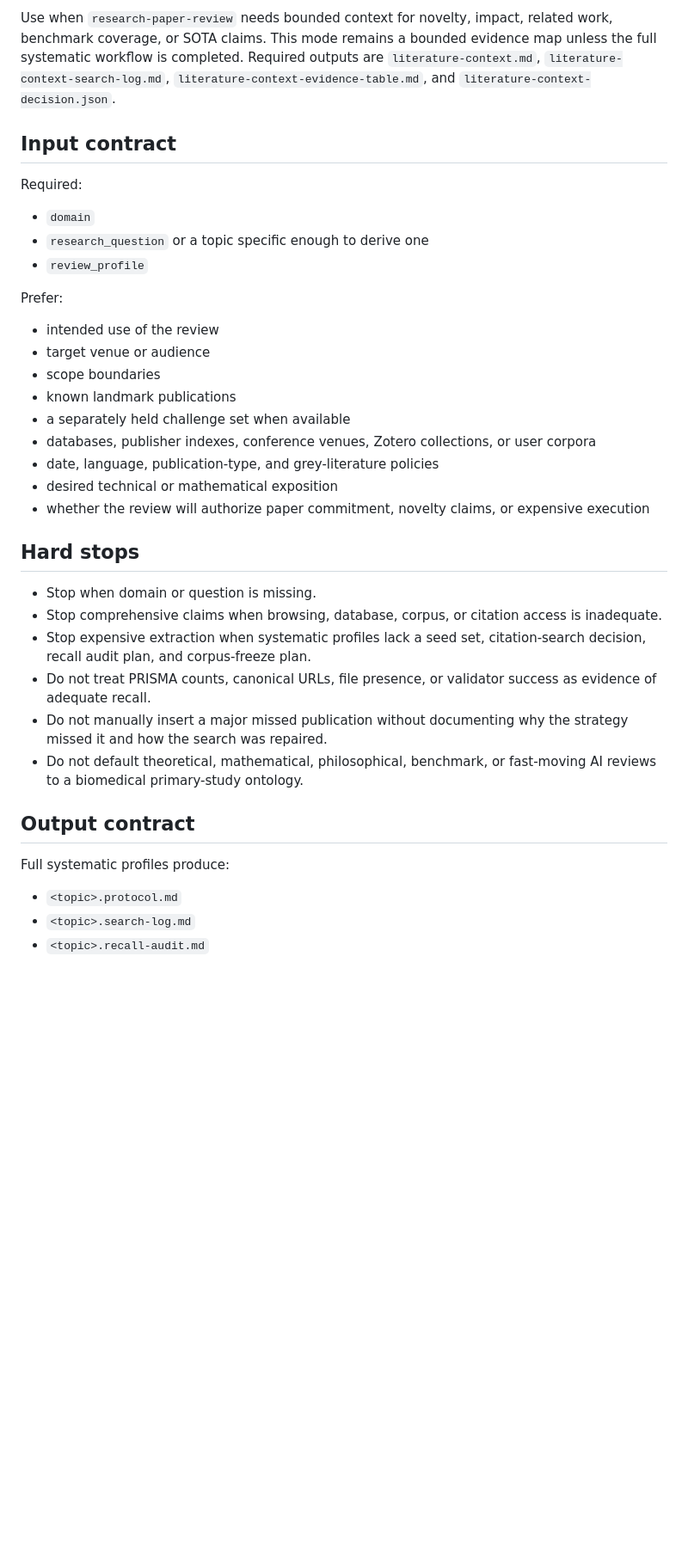
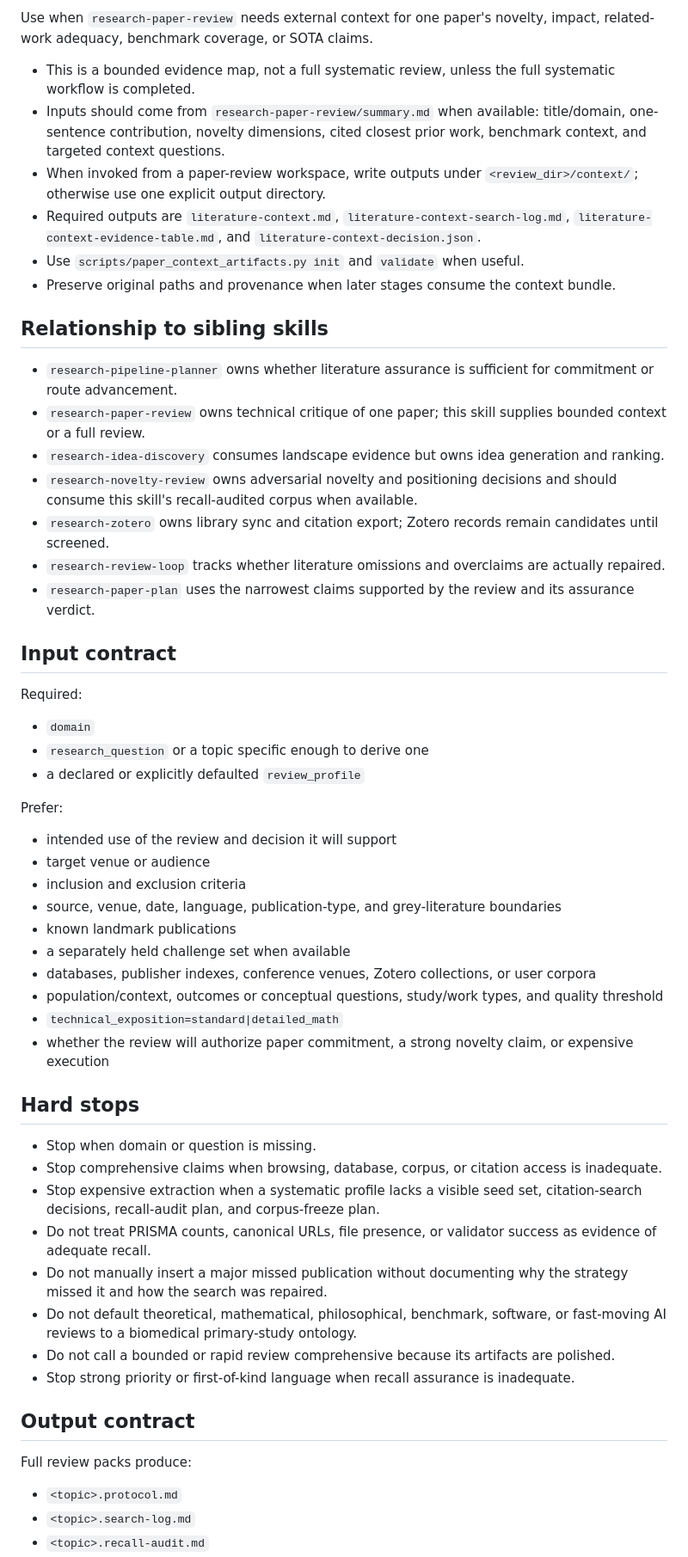
Before and after one commit to yananlong/codex-skills, a Markdown page: research/research-systematic-literature-review/SKILL.md, the part around one of its changes. Shown at 86% size. GitHub-like rendering; blank space fills up the shorter version.

```diff
--- a/research/research-systematic-literature-review/SKILL.md
+++ b/research/research-systematic-literature-review/SKILL.md
@@ -42,5 +45,22 @@ Use for closest-work and claim-killing discovery around a concrete contribution.
 
-Use when `research-paper-review` needs bounded context for novelty, impact, related work, benchmark coverage, or SOTA claims. This mode remains a bounded evidence map unless the full systematic workflow is completed. Required outputs are `literature-context.md`, `literature-context-search-log.md`, `literature-context-evidence-table.md`, and `literature-context-decision.json`.
+Use when `research-paper-review` needs external context for one paper's novelty, impact, related-work adequacy, benchmark coverage, or SOTA claims.
+
+- This is a bounded evidence map, not a full systematic review, unless the full systematic workflow is completed.
+- Inputs should come from `research-paper-review/summary.md` when available: title/domain, one-sentence contribution, novelty dimensions, cited closest prior work, benchmark context, and targeted context questions.
+- When invoked from a paper-review workspace, write outputs under `<review_dir>/context/`; otherwise use one explicit output directory.
+- Required outputs are `literature-context.md`, `literature-context-search-log.md`, `literature-context-evidence-table.md`, and `literature-context-decision.json`.
+- Use `scripts/paper_context_artifacts.py init` and `validate` when useful.
+- Preserve original paths and provenance when later stages consume the context bundle.
+
+## Relationship to sibling skills
+
+- `research-pipeline-planner` owns whether literature assurance is sufficient for commitment or route advancement.
+- `research-paper-review` owns technical critique of one paper; this skill supplies bounded context or a full review.
+- `research-idea-discovery` consumes landscape evidence but owns idea generation and ranking.
+- `research-novelty-review` owns adversarial novelty and positioning decisions and should consume this skill's recall-audited corpus when available.
+- `research-zotero` owns library sync and citation export; Zotero records remain candidates until screened.
+- `research-review-loop` tracks whether literature omissions and overclaims are actually repaired.
+- `research-paper-plan` uses the narrowest claims supported by the review and its assurance verdict.
 
 ## Input contract
 
@@ -48,32 +68,35 @@ Required:
 
 - `domain`
 - `research_question` or a topic specific enough to derive one
-- `review_profile`
+- a declared or explicitly defaulted `review_profile`
 
 Prefer:
 
-- intended use of the review
+- intended use of the review and decision it will support
 - target venue or audience
-- scope boundaries
+- inclusion and exclusion criteria
+- source, venue, date, language, publication-type, and grey-literature boundaries
 - known landmark publications
 - a separately held challenge set when available
 - databases, publisher indexes, conference venues, Zotero collections, or user corpora
-- date, language, publication-type, and grey-literature policies
-- desired technical or mathematical exposition
-- whether the review will authorize paper commitment, novelty claims, or expensive execution
+- population/context, outcomes or conceptual questions, study/work types, and quality threshold
+- `technical_exposition=standard|detailed_math`
+- whether the review will authorize paper commitment, a strong novelty claim, or expensive execution
 
 ## Hard stops
 
 - Stop when domain or question is missing.
 - Stop comprehensive claims when browsing, database, corpus, or citation access is inadequate.
-- Stop expensive extraction when systematic profiles lack a seed set, citation-search decision, recall audit plan, and corpus-freeze plan.
+- Stop expensive extraction when a systematic profile lacks a visible seed set, citation-search decisions, recall-audit plan, and corpus-freeze plan.
 - Do not treat PRISMA counts, canonical URLs, file presence, or validator success as evidence of adequate recall.
 - Do not manually insert a major missed publication without documenting why the strategy missed it and how the search was repaired.
-- Do not default theoretical, mathematical, philosophical, benchmark, or fast-moving AI reviews to a biomedical primary-study ontology.
+- Do not default theoretical, mathematical, philosophical, benchmark, software, or fast-moving AI reviews to a biomedical primary-study ontology.
+- Do not call a bounded or rapid review comprehensive because its artifacts are polished.
+- Stop strong priority or first-of-kind language when recall assurance is inadequate.
 
 ## Output contract
 
-Full systematic profiles produce:
+Full review packs produce:
 
 - `<topic>.protocol.md`
 - `<topic>.search-log.md`
```
Also changed, not shown: other parts of research/research-systematic-literature-review/SKILL.md (+62 -63 lines).
